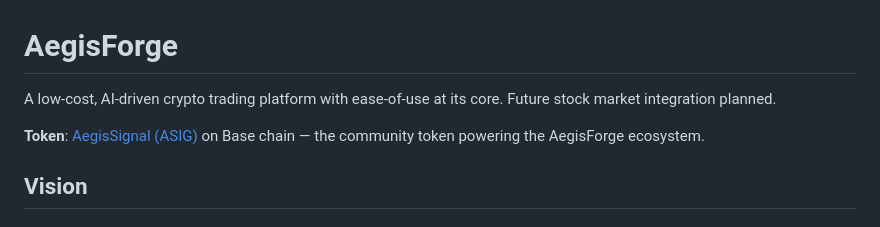
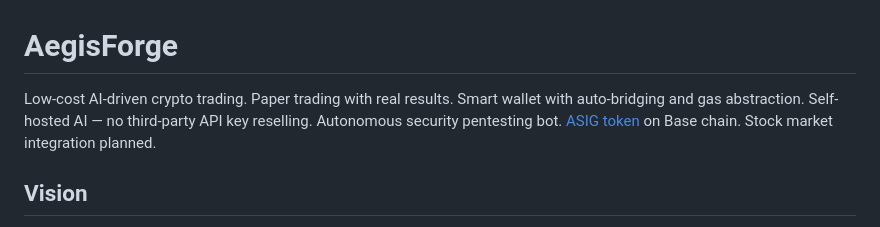
Before and after one commit to TheTroll88/AegisForge, a Markdown page: README.md, the part around the change. GitHub-like rendering.

Commit message:
Punch up tagline: all differentiators in first line

```diff
--- a/README.md
+++ b/README.md
@@ -1,8 +1,6 @@
 # AegisForge
 
-A low-cost, AI-driven crypto trading platform with ease-of-use at its core. Future stock market integration planned.
-
-**Token**: [AegisSignal (ASIG)](https://aegissignal.io) on Base chain — the community token powering the AegisForge ecosystem.
+Low-cost AI-driven crypto trading. Paper trading with real results. Smart wallet with auto-bridging and gas abstraction. Self-hosted AI — no third-party API key reselling. Autonomous security pentesting bot. [ASIG token](https://aegissignal.io) on Base chain. Stock market integration planned.
 
 ## Vision
 
```
